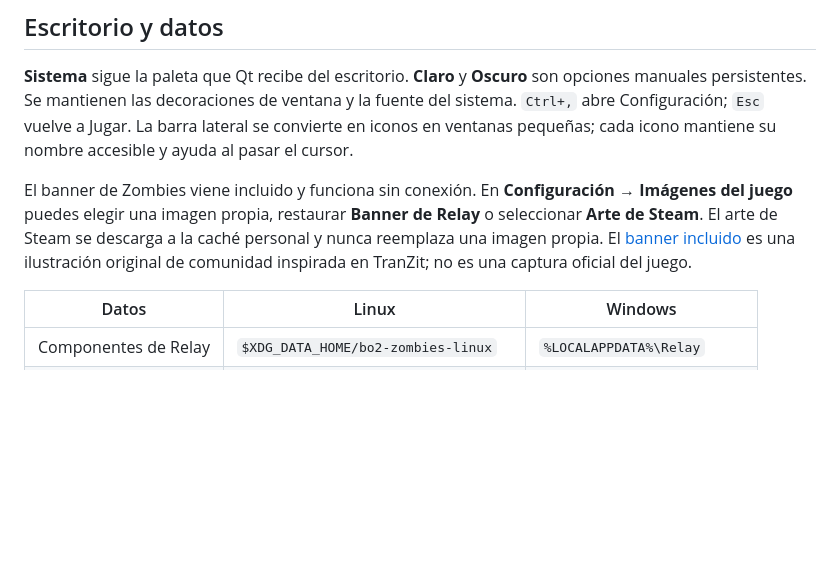
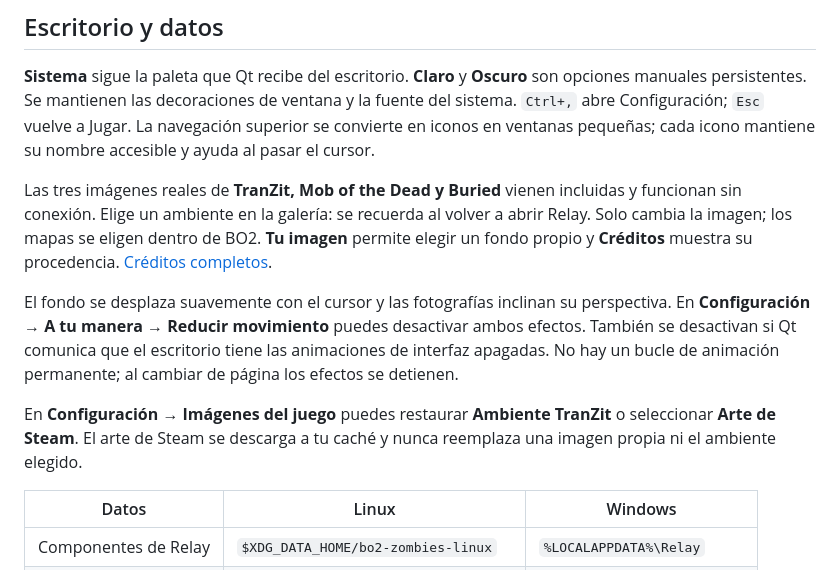
Before and after one commit to centeno2/relay-launcher, a Markdown page: docs/USO.md, the part around the change. GitHub-like rendering; blank space fills up the shorter version.

```diff
--- a/docs/USO.md
+++ b/docs/USO.md
@@ -43,15 +43,24 @@ al portapapeles e inicia Zombies: pega ese comando en la consola del juego.
 **Sistema** sigue la paleta que Qt recibe del escritorio. **Claro** y **Oscuro**
 son opciones manuales persistentes. Se mantienen las decoraciones de ventana
 y la fuente del sistema. `Ctrl+,` abre Configuración; `Esc` vuelve a Jugar.
-La barra lateral se convierte en iconos en ventanas pequeñas; cada icono
+La navegación superior se convierte en iconos en ventanas pequeñas; cada icono
 mantiene su nombre accesible y ayuda al pasar el cursor.
 
-El banner de Zombies viene incluido y funciona sin conexión. En
-**Configuración → Imágenes del juego** puedes elegir una imagen propia,
-restaurar **Banner de Relay** o seleccionar **Arte de Steam**. El arte de
-Steam se descarga a la caché personal y nunca reemplaza una imagen propia.
-El [banner incluido](banner-prompt.md) es una ilustración original de comunidad
-inspirada en TranZit; no es una captura oficial del juego.
+Las tres imágenes reales de **TranZit, Mob of the Dead y Buried** vienen
+incluidas y funcionan sin conexión. Elige un ambiente en la galería: se
+recuerda al volver a abrir Relay. Solo cambia la imagen; los mapas se eligen
+dentro de BO2. **Tu imagen** permite elegir un fondo propio y **Créditos**
+muestra su procedencia. [Créditos completos](ARTWORK.md).
+
+El fondo se desplaza suavemente con el cursor y las fotografías inclinan su
+perspectiva. En **Configuración → A tu manera → Reducir movimiento** puedes
+desactivar ambos efectos. También se desactivan si Qt comunica que el
+escritorio tiene las animaciones de interfaz apagadas. No hay un bucle de
+animación permanente; al cambiar de página los efectos se detienen.
+
+En **Configuración → Imágenes del juego** puedes restaurar **Ambiente TranZit**
+o seleccionar **Arte de Steam**. El arte de Steam se descarga a tu caché y
+nunca reemplaza una imagen propia ni el ambiente elegido.
 
 | Datos | Linux | Windows |
 | --- | --- | --- |
```
Also changed, not shown: README.md (+3 -3 lines), docs/ARTWORK.md (added, +25 -0 lines), docs/banner-prompt.md (deleted, +0 -12 lines), docs/design.md (+41 -58 lines), docs/relay-dark.png, docs/relay-light.png, 10 other files.
